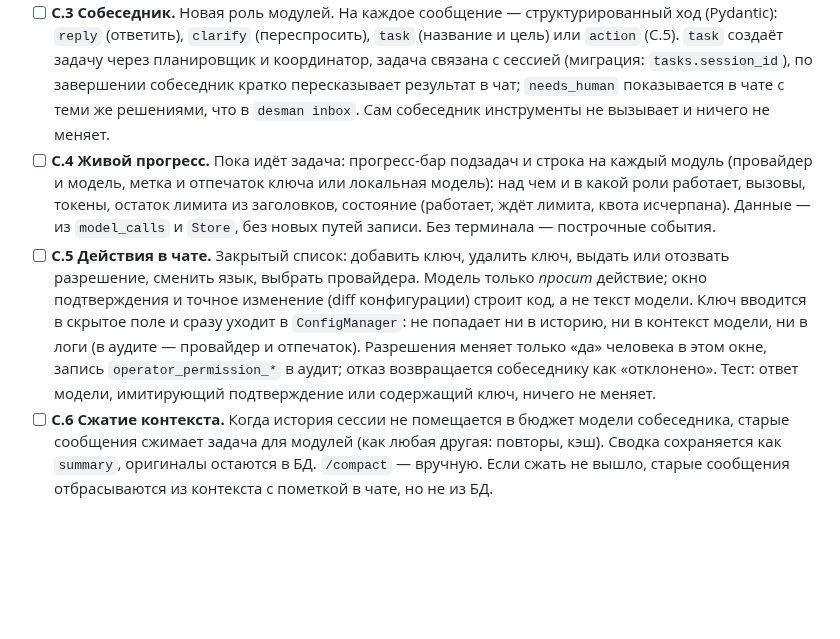
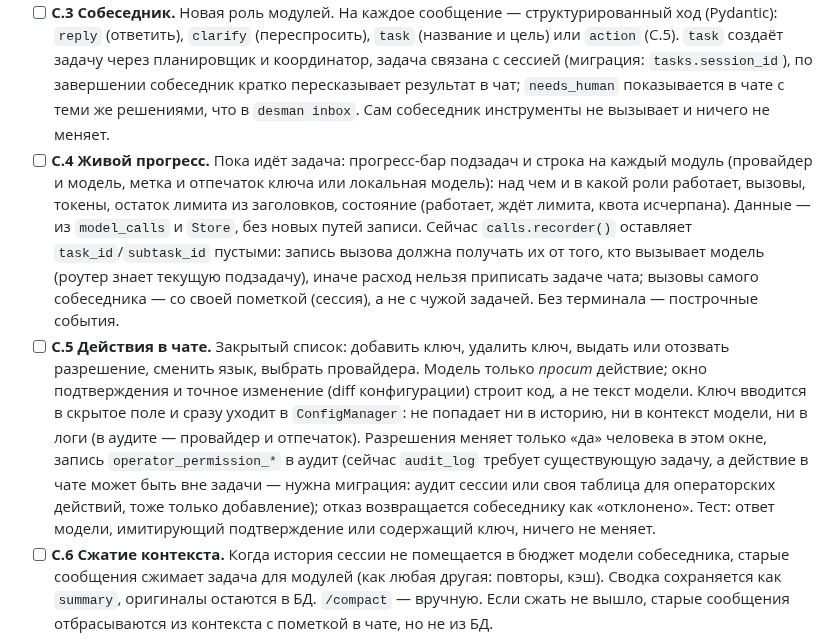
Before and after one commit to Temporary-Bot-5/DESMAN-P, a Markdown page: ROADMAP.md, the part around the change. Drawn GitHub-style; blank space fills up the shorter version.

Commit message:
ROADMAP: C.4 needs call attribution, C.5 an audit outside tasks (review)
Co-Authored-By: Claude Opus 5.5 <noreply@anthropic.com>

```diff
--- a/ROADMAP.md
+++ b/ROADMAP.md
@@ -109,8 +109,8 @@ CLI (`run/status/resume/list-tasks/audit/setup/config`). 15 тестов про
 - [ ] **C.1 ADR 0003: чат.** Как устроен вход (не настроен → мастер, затем чат), роль собеседника, закрытый список действий (C.5), что видит модель (никогда — ключи), что хранится в БД, как чат работает без терминала (построчный режим, им же пользуются тесты). Нужна ли зависимость для ввода (`prompt_toolkit`: история, многострочный ввод, отмена) или хватит `rich` — решается здесь. Подкоманды остаются неинтерактивными.
 - [ ] **C.2 Сессии.** Миграция: `sessions` и `messages` (только добавление: роль, текст, вид — `message | summary | event`, ссылка на задачу). `desman` открывает чат и продолжает последнюю сессию; `/new`, `/sessions`, `/exit`, `/help`. Команды и тексты интерфейса — через `i18n`. `desman --help` и подкоманды не меняются.
 - [ ] **C.3 Собеседник.** Новая роль модулей. На каждое сообщение — структурированный ход (Pydantic): `reply` (ответить), `clarify` (переспросить), `task` (название и цель) или `action` (C.5). `task` создаёт задачу через планировщик и координатор, задача связана с сессией (миграция: `tasks.session_id`), по завершении собеседник кратко пересказывает результат в чат; `needs_human` показывается в чате с теми же решениями, что в `desman inbox`. Сам собеседник инструменты не вызывает и ничего не меняет.
-- [ ] **C.4 Живой прогресс.** Пока идёт задача: прогресс-бар подзадач и строка на каждый модуль (провайдер и модель, метка и отпечаток ключа или локальная модель): над чем и в какой роли работает, вызовы, токены, остаток лимита из заголовков, состояние (работает, ждёт лимита, квота исчерпана). Данные — из `model_calls` и `Store`, без новых путей записи. Без терминала — построчные события.
-- [ ] **C.5 Действия в чате.** Закрытый список: добавить ключ, удалить ключ, выдать или отозвать разрешение, сменить язык, выбрать провайдера. Модель только *просит* действие; окно подтверждения и точное изменение (diff конфигурации) строит код, а не текст модели. Ключ вводится в скрытое поле и сразу уходит в `ConfigManager`: не попадает ни в историю, ни в контекст модели, ни в логи (в аудите — провайдер и отпечаток). Разрешения меняет только «да» человека в этом окне, запись `operator_permission_*` в аудит; отказ возвращается собеседнику как «отклонено». Тест: ответ модели, имитирующий подтверждение или содержащий ключ, ничего не меняет.
+- [ ] **C.4 Живой прогресс.** Пока идёт задача: прогресс-бар подзадач и строка на каждый модуль (провайдер и модель, метка и отпечаток ключа или локальная модель): над чем и в какой роли работает, вызовы, токены, остаток лимита из заголовков, состояние (работает, ждёт лимита, квота исчерпана). Данные — из `model_calls` и `Store`, без новых путей записи. Сейчас `calls.recorder()` оставляет `task_id`/`subtask_id` пустыми: запись вызова должна получать их от того, кто вызывает модель (роутер знает текущую подзадачу), иначе расход нельзя приписать задаче чата; вызовы самого собеседника — со своей пометкой (сессия), а не с чужой задачей. Без терминала — построчные события.
+- [ ] **C.5 Действия в чате.** Закрытый список: добавить ключ, удалить ключ, выдать или отозвать разрешение, сменить язык, выбрать провайдера. Модель только *просит* действие; окно подтверждения и точное изменение (diff конфигурации) строит код, а не текст модели. Ключ вводится в скрытое поле и сразу уходит в `ConfigManager`: не попадает ни в историю, ни в контекст модели, ни в логи (в аудите — провайдер и отпечаток). Разрешения меняет только «да» человека в этом окне, запись `operator_permission_*` в аудит (сейчас `audit_log` требует существующую задачу, а действие в чате может быть вне задачи — нужна миграция: аудит сессии или своя таблица для операторских действий, тоже только добавление); отказ возвращается собеседнику как «отклонено». Тест: ответ модели, имитирующий подтверждение или содержащий ключ, ничего не меняет.
 - [ ] **C.6 Сжатие контекста.** Когда история сессии не помещается в бюджет модели собеседника, старые сообщения сжимает задача для модулей (как любая другая: повторы, кэш). Сводка сохраняется как `summary`, оригиналы остаются в БД. `/compact` — вручную. Если сжать не вышло, старые сообщения отбрасываются из контекста с пометкой в чате, но не из БД.
 - [ ] **C.7 Профиль пользователя.** Собеседник ведёт короткие заметки о пользователе (стиль, интересы, частые просьбы) в отдельной таблице, каждая правка пишется в аудит. Заметки попадают в промпт собеседника. `/profile` показывает их, их можно поправить, стереть или выключить профиль совсем — это персональные данные, и они уходят бесплатным провайдерам. Подстройка никогда не трогает разрешения и правила.
 - [ ] **C.8 Демо D9.** Тест на FakeLLM: сообщение обычным языком → задача → прогресс → результат в том же чате, плюс добавление ключа и выдача разрешения через чат. Ручная проверка на реальных провайдерах с веб-поиском («найди дешёвые билеты в …»).
```
